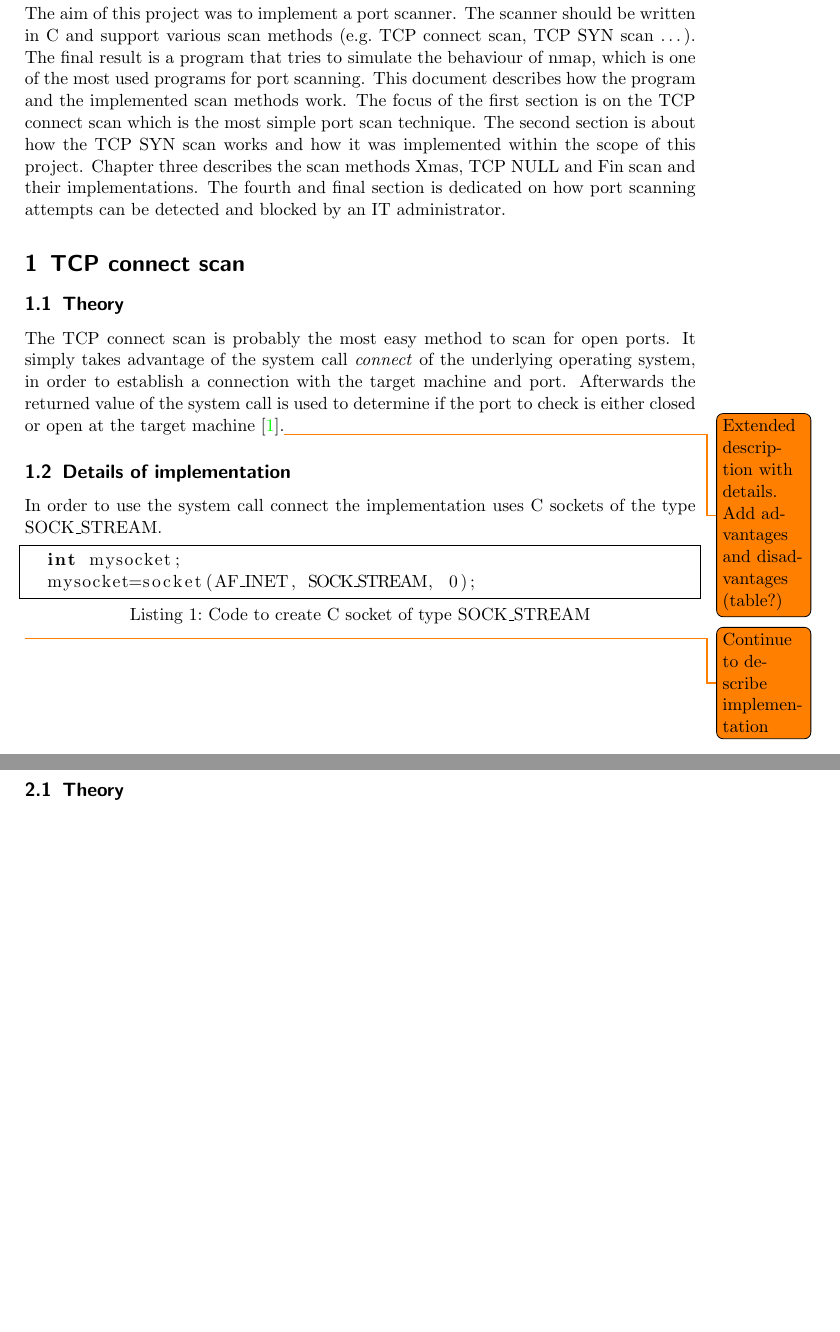
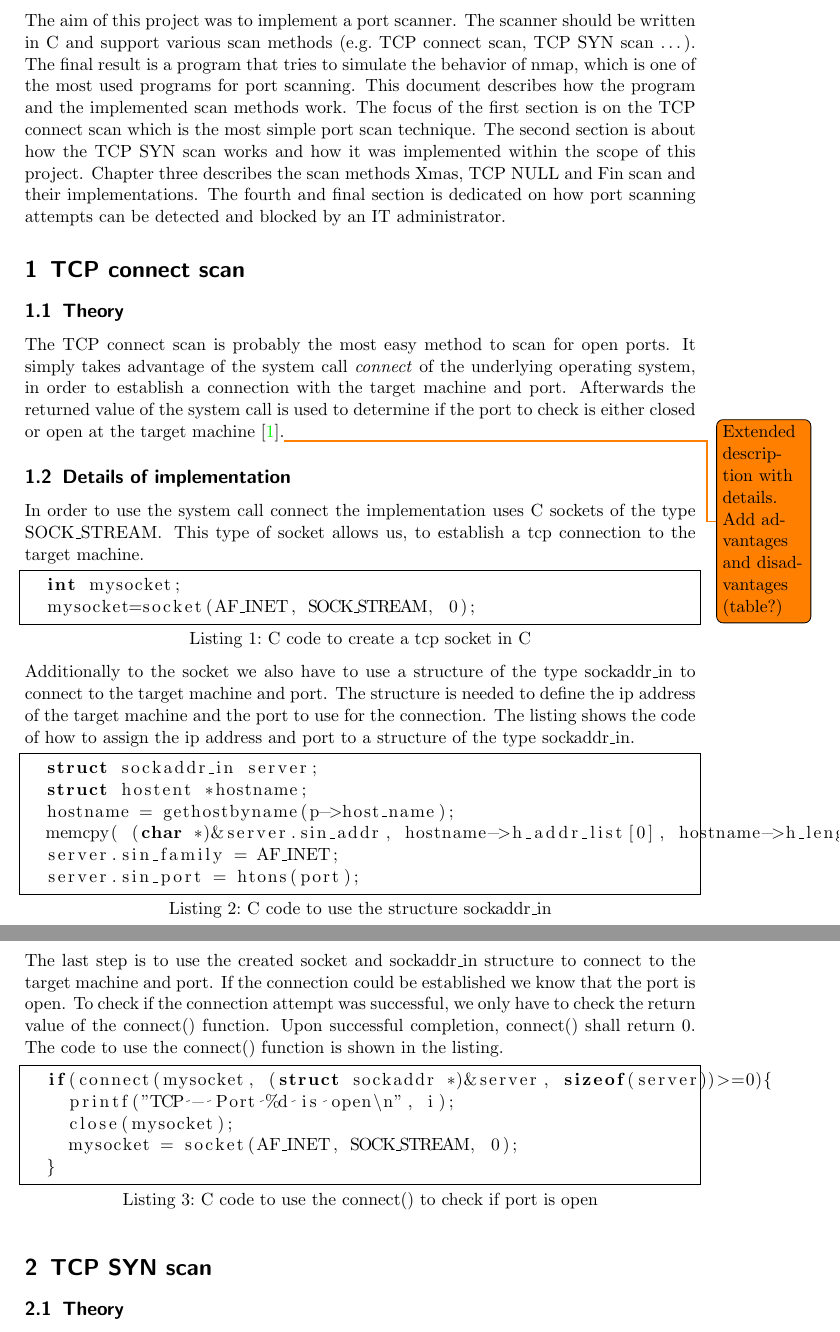
Before and after one commit to herrBez/PortScanner, a LaTeX document (documentation/Portscanner.tex): two parts of pages 2 and 3 of 4, joined at a grey line, cut so that both start at the same text, the shorter picture padded with empty space. Compiled offline with pdfLaTeX.

Commit message:
Finished docu of implementation of tcp connect scan

```diff
--- a/documentation/Portscanner.tex
+++ b/documentation/Portscanner.tex
@@ -22,7 +22,7 @@
 	%			sich mit ...“
 	\section*{Introduction}
 	The aim of this project was to implement a port scanner. The scanner should be written in C and support various scan methods (e.g.\ TCP connect scan, TCP SYN scan \dots).
-	The final result is a program that tries to simulate the behaviour of nmap, which is one of the most used programs for port scanning. This document
+	The final result is a program that tries to simulate the behavior of nmap, which is one of the most used programs for port scanning. This document
 	describes how the program and the implemented scan methods work. The focus of the first section is on the TCP connect scan which is the most simple port scan technique. The second
 	section is about how the TCP SYN scan works and how it was implemented within the scope of this project. Chapter three describes the scan methods Xmas, TCP NULL and Fin scan and their
 	implementations. The fourth and final section is dedicated on how port scanning attempts can be detected and blocked by an IT administrator.
@@ -36,12 +36,33 @@
 
 
 	\subsection{Details of implementation}
-	In order to use the system call~\lstinline{connect} the implementation uses C sockets of the type \lstinline|SOCK_STREAM|.
-	\begin{lstlisting}[frame= single, language=C, caption=Code to create C socket of type \lstinline|SOCK_STREAM|]
+	In order to use the system call~\lstinline{connect} the implementation uses C sockets of the type \lstinline|SOCK_STREAM|. This type
+	of socket allows us, to establish a tcp connection to the target machine.
+	\begin{lstlisting}[frame= single, language=C, caption=C code to create a tcp socket in C]
 	int mysocket;
 	mysocket=socket(AF_INET, SOCK_STREAM, 0);
 	\end{lstlisting}
-	\todo{Continue to describe implementation}
+	Additionally to the socket we also have to use a structure of the type \lstinline|sockaddr_in| to connect to the target machine and port.
+	The structure is needed to define the ip address of the target machine and the port to use for the connection. The listing shows the
+	code of how to assign the ip address and port to a structure of the type \lstinline|sockaddr_in|.
+	\begin{lstlisting}[frame= single, language=C, caption= C code to use the structure \lstinline|sockaddr_in|]
+	struct sockaddr_in server;
+	struct hostent *hostname;
+	hostname = gethostbyname(p->host_name);
+	memcpy( (char *)&server.sin_addr, hostname->h_addr_list[0], hostname->h_length);
+	server.sin_family = AF_INET;
+	server.sin_port = htons(port);
+	\end{lstlisting}
+	The last step is to use the created socket and  \lstinline|sockaddr_in| structure to connect to the target machine and port. If the
+	connection could be established we know that the port is open. To check if the connection attempt was successful, we only have to
+	check the return value of the connect() function. Upon successful completion, connect() shall return 0. The code to use the connect() function is shown in the listing.
+	\begin{lstlisting}[frame= single, language=C, caption= C code to use the connect() to check if port is open]
+	if(connect(mysocket, (struct sockaddr *)&server, sizeof(server))>=0){
+		printf("TCP - Port %d is open\n", i);
+		close(mysocket);
+		mysocket = socket(AF_INET, SOCK_STREAM, 0);
+	}
+	\end{lstlisting}
 
 	\section{TCP SYN scan}
 	\subsection{Theory}
```
Also changed, not shown: documentation/Portscanner.pdf, 1 other file.
